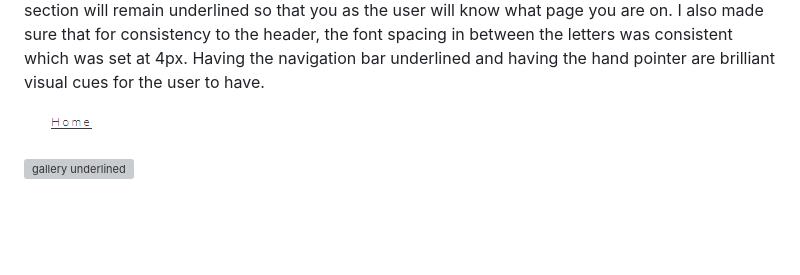
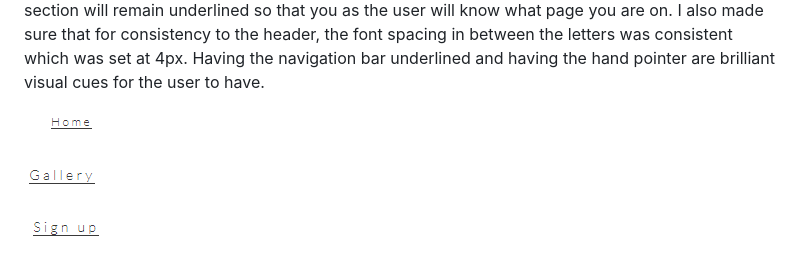
Before and after one commit to JessicaroseD1/Wellness-by-Jessica-Rose, a Markdown page: README.md, the part around the change. Rendered like a GitHub page; blank space fills up the shorter version; grey boxes are pictures that could not be loaded.

Commit message:
Re-add navigation image sign up

```diff
--- a/README.md
+++ b/README.md
@@ -72,4 +72,6 @@ When hovering over the Gallery and Sign up sections with the cursor, the cursor
 
 ![home underlined](https://github.com/JessicaroseD1/Wellness-by-Jessica-Rose/blob/main/docs/home-navigation-bar.png)
 
-![gallery underlined](https://github.com/JessicaroseD1/Wellness-by-Jessica-Rose/blob/main/docs/gallery-navigation-bar)
+![gallery underlined](https://github.com/JessicaroseD1/Wellness-by-Jessica-Rose/blob/main/docs/gallery-navigation-bar.png)
+
+![sign up underlined](https://github.com/JessicaroseD1/Wellness-by-Jessica-Rose/blob/main/docs/sign-up-navigation-bar.png)
```
